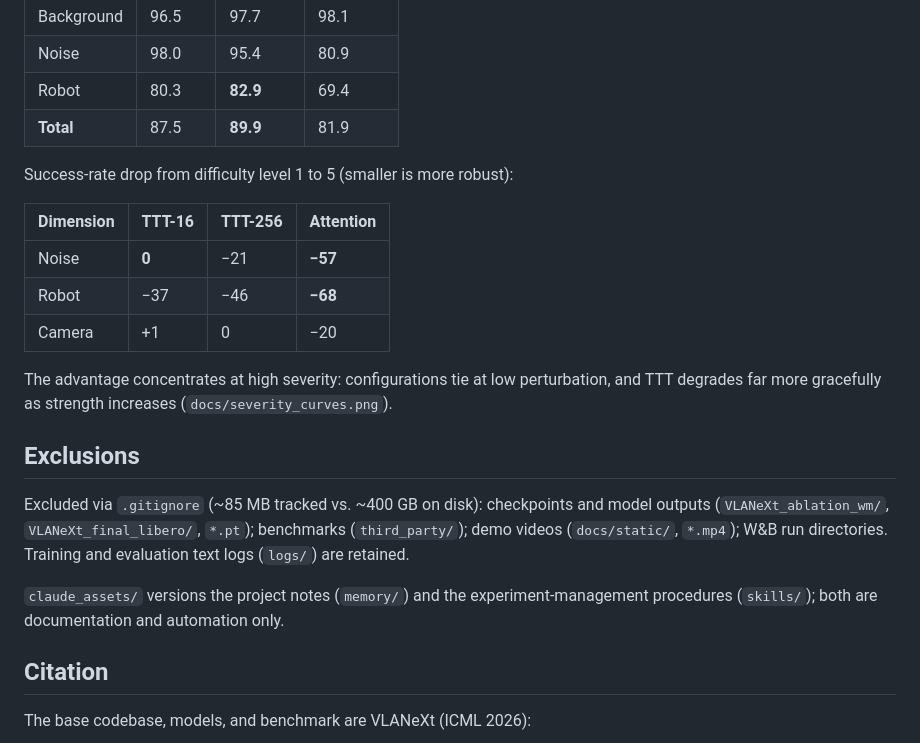
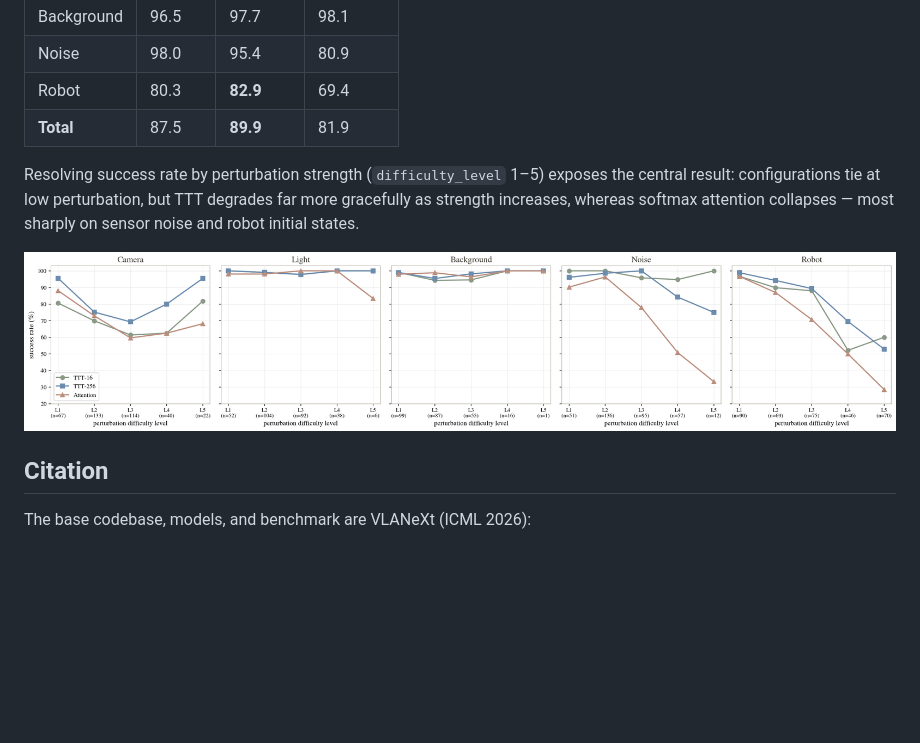
Before and after one commit to Cocoyawn/WAM-TTT, a Markdown page: README.md, the part around one of its changes. Rendered like a GitHub page; blank space fills up the shorter version.

```diff
--- a/README.md
+++ b/README.md
@@ -99,25 +138,11 @@ LIBERO-spatial trained; evaluated on LIBERO-plus env-gen (1627 tasks, 5 dimensio
 | Robot | 80.3 | **82.9** | 69.4 |
 | **Total** | 87.5 | **89.9** | 81.9 |
 
-Success-rate drop from difficulty level 1 to 5 (smaller is more robust):
+Resolving success rate by perturbation strength (`difficulty_level` 1–5) exposes the central result:
+configurations tie at low perturbation, but TTT degrades far more gracefully as strength increases,
+whereas softmax attention collapses — most sharply on sensor noise and robot initial states.
 
-| Dimension | TTT-16 | TTT-256 | Attention |
-|---|---|---|---|
-| Noise | **0** | −21 | **−57** |
-| Robot | −37 | −46 | **−68** |
-| Camera | +1 | 0 | −20 |
-
-The advantage concentrates at high severity: configurations tie at low perturbation, and TTT degrades
-far more gracefully as strength increases (`docs/severity_curves.png`).
-
-## Exclusions
-
-Excluded via `.gitignore` (~85 MB tracked vs. ~400 GB on disk): checkpoints and model outputs
-(`VLANeXt_ablation_wm/`, `VLANeXt_final_libero/`, `*.pt`); benchmarks (`third_party/`); demo videos
-(`docs/static/`, `*.mp4`); W&B run directories. Training and evaluation text logs (`logs/`) are retained.
-
-`claude_assets/` versions the project notes (`memory/`) and the experiment-management procedures
-(`skills/`); both are documentation and automation only.
+![Robustness vs. perturbation strength](docs/severity_curves.png)
 
 ## Citation
 
```
Also changed, not shown: other parts of README.md (+45 -6 lines).
